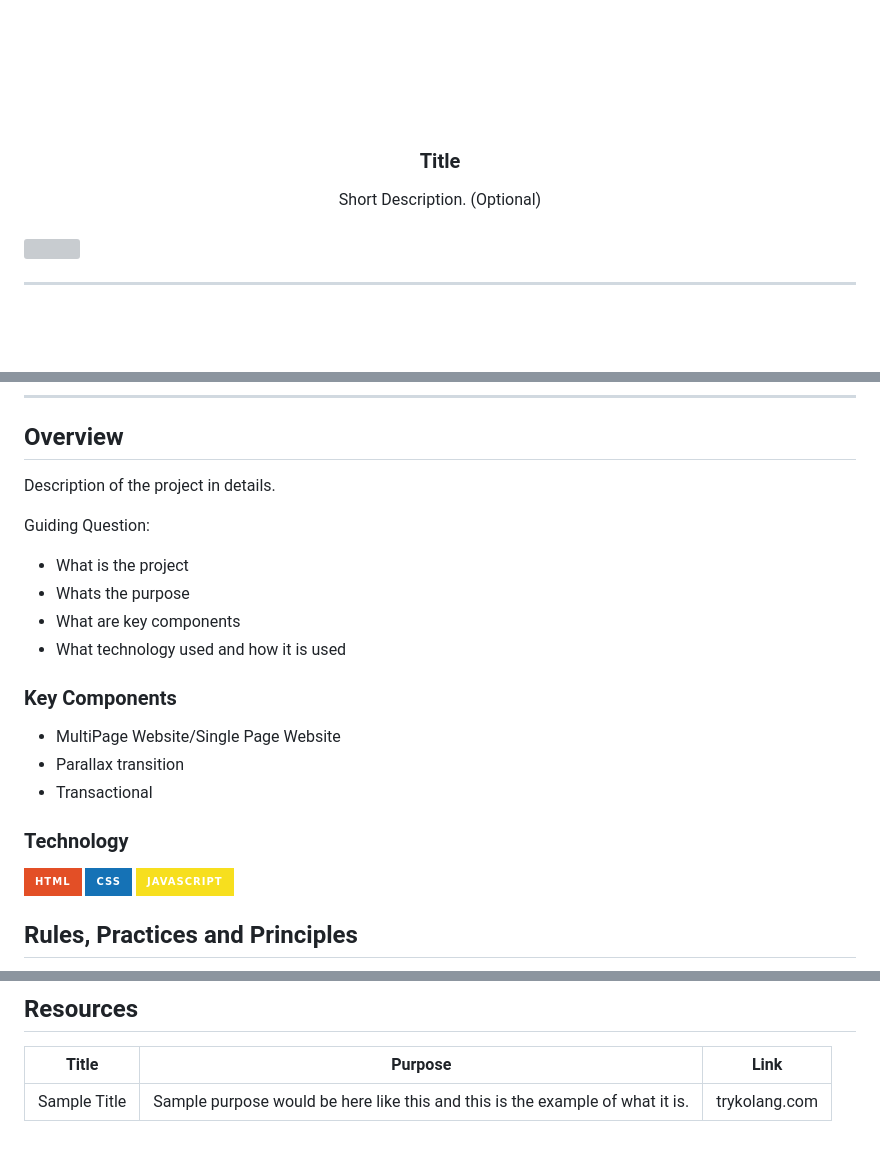
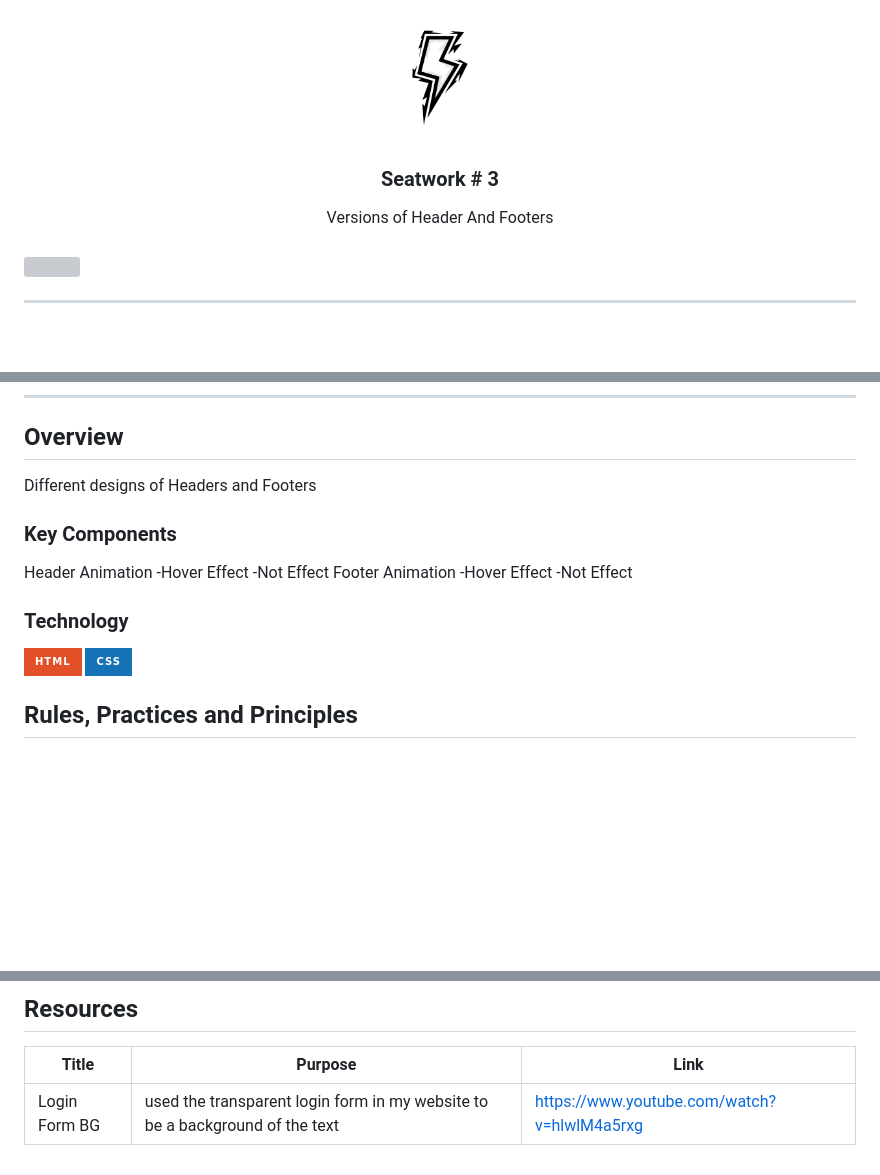
Before and after one commit to Joshish01/WD-Header-and-Footer, a Markdown page: readme.md, 3 parts joined by grey strips. Rendered like a GitHub page; pictures changed too: assets/img/logo.jpg (added), assets/img/nyebe_white.png (deleted); badges without logos; blank space fills up the shorter version; grey boxes are pictures that could not be loaded.

Commit message:
changed readme and landing page

```diff
--- a/readme.md
+++ b/readme.md
@@ -8,12 +8,12 @@
   <!-- TODO: If you want to add logo or banner you can add it here -->
-    <img src="./assets/img/nyebe_white.png" alt="Nyebe" width="130" height="100">
+    <img src="/assets/img/logo.jpg" alt="Nyebe" width="130" height="100">
   </a>
 <!-- TODO: Change Title to the name of the title of your Project -->
-  <h3 align="center">Title</h3>
+  <h3 align="center">Seatwork # 3</h3>
 </div>
 <!-- TODO: Make a short description -->
 <div align="center">
-  Short Description. (Optional)
+  Versions of Header And Footers
 </div>
 
 <br />
@@ -57,26 +57,23 @@
 
 <!-- TODO: To be changed -->
 <!-- The following are just sample -->
-Description of the project in details.
-
-Guiding Question:
-- What is the project
-- Whats the purpose
-- What are key components
-- What technology used and how it is used
+Different designs of Headers and Footers
 
 ### Key Components
 <!-- TODO: List of Key Components -->
 <!-- The following are just sample -->
-- MultiPage Website/Single Page Website
-- Parallax transition
-- Transactional
+Header Animation
+-Hover Effect
+-Not Effect
+Footer Animation
+-Hover Effect
+-Not Effect
+
 
 ### Technology
 <!-- TODO: List of Technology Used -->
 ![HTML](https://img.shields.io/badge/HTML-E34F26?style=for-the-badge&logo=html5&logoColor=white)
 ![CSS](https://img.shields.io/badge/CSS-1572B6?style=for-the-badge&logo=css3&logoColor=white)
-![JavaScript](https://img.shields.io/badge/JavaScript-F7DF1E?style=for-the-badge&logo=javascript&logoColor=white)
 
 ## Rules, Practices and Principles
 1. Always use `WD-` in the front of the Title of the Project for the Subject followed by your custom naming.
@@ -117,4 +114,4 @@ WD-ProjectName
 <!-- TODO: Add References -->
 | Title | Purpose | Link |
 |-|-|-|
-| Sample Title | Sample purpose would be here like this and this is the example of what it is. | trykolang.com |
+| Login Form BG | used the transparent login form in my website to be a background of the text  | https://www.youtube.com/watch?v=hlwlM4a5rxg |
```
Also changed, not shown: other parts of readme.md (+2 -2 lines), assets/img/landing.jpg (added), 11 other files.
